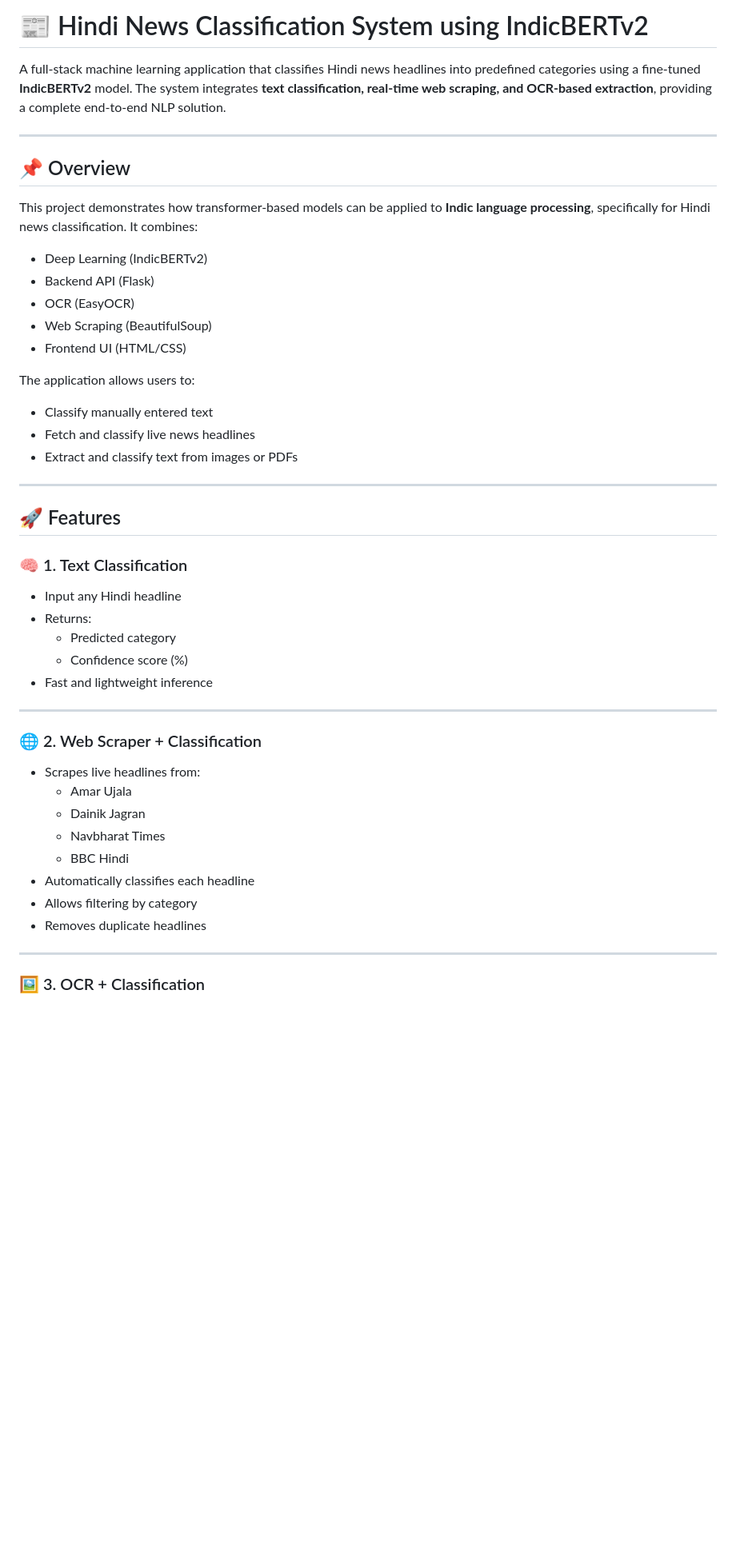
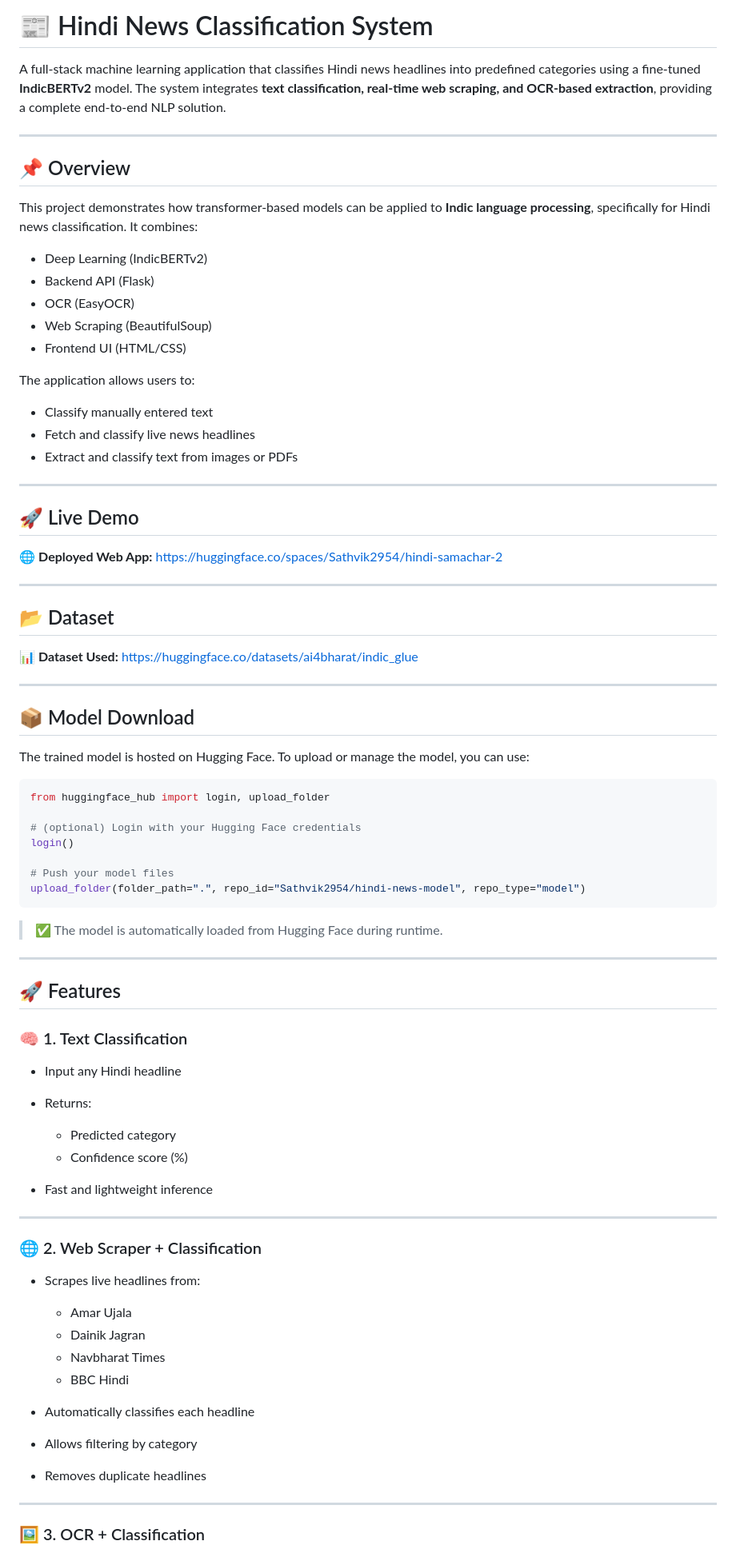
Before and after one commit to Sathvik2954/hindi-samachar, a Markdown page: readme.md, the part around one of its changes. Shown at 80% size. GitHub-like rendering; blank space fills up the shorter version.

````diff
--- a/readme.md
+++ b/readme.md
@@ -1,4 +1,4 @@
-# 📰 Hindi News Classification System using IndicBERTv2
+# 📰 Hindi News Classification System
 
 A full-stack machine learning application that classifies Hindi news headlines into predefined categories using a fine-tuned **IndicBERTv2** model. The system integrates **text classification, real-time web scraping, and OCR-based extraction**, providing a complete end-to-end NLP solution.
 
@@ -8,17 +8,50 @@ A full-stack machine learning application that classifies Hindi news headlines i
 
 This project demonstrates how transformer-based models can be applied to **Indic language processing**, specifically for Hindi news classification. It combines:
 
-- Deep Learning (IndicBERTv2)
-- Backend API (Flask)
-- OCR (EasyOCR)
-- Web Scraping (BeautifulSoup)
-- Frontend UI (HTML/CSS)
+* Deep Learning (IndicBERTv2)
+* Backend API (Flask)
+* OCR (EasyOCR)
+* Web Scraping (BeautifulSoup)
+* Frontend UI (HTML/CSS)
 
 The application allows users to:
 
-- Classify manually entered text
-- Fetch and classify live news headlines
-- Extract and classify text from images or PDFs
+* Classify manually entered text
+* Fetch and classify live news headlines
+* Extract and classify text from images or PDFs
+
+---
+
+## 🚀 Live Demo
+
+🌐 **Deployed Web App:**
+https://huggingface.co/spaces/Sathvik2954/hindi-samachar-2
+
+---
+
+## 📂 Dataset
+
+📊 **Dataset Used:**
+https://huggingface.co/datasets/ai4bharat/indic_glue
+
+---
+
+## 📦 Model Download
+
+The trained model is hosted on Hugging Face.
+To upload or manage the model, you can use:
+
+```python
+from huggingface_hub import login, upload_folder
+
+# (optional) Login with your Hugging Face credentials
+login()
+
+# Push your model files
+upload_folder(folder_path=".", repo_id="Sathvik2954/hindi-news-model", repo_type="model")
+```
+
+> ✅ The model is automatically loaded from Hugging Face during runtime.
 
 ---
 
@@ -26,24 +59,26 @@ The application allows users to:
 
 ### 🧠 1. Text Classification
 
-- Input any Hindi headline
-- Returns:
-  - Predicted category
-  - Confidence score (%)
-- Fast and lightweight inference
+* Input any Hindi headline
+* Returns:
+
+  * Predicted category
+  * Confidence score (%)
+* Fast and lightweight inference
 
 ---
 
 ### 🌐 2. Web Scraper + Classification
 
-- Scrapes live headlines from:
-  - Amar Ujala
-  - Dainik Jagran
-  - Navbharat Times
-  - BBC Hindi
-- Automatically classifies each headline
-- Allows filtering by category
-- Removes duplicate headlines
+* Scrapes live headlines from:
+
+  * Amar Ujala
+  * Dainik Jagran
+  * Navbharat Times
+  * BBC Hindi
+* Automatically classifies each headline
+* Allows filtering by category
+* Removes duplicate headlines
 
 ---
 
````
Also changed, not shown: other parts of readme.md (+64 -50 lines).
